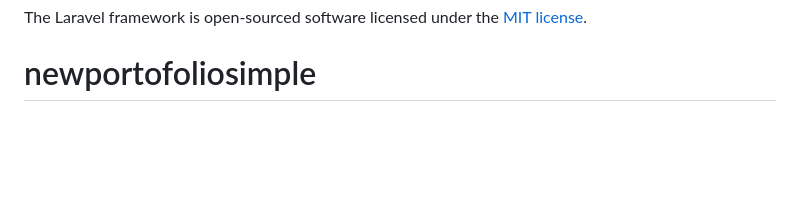
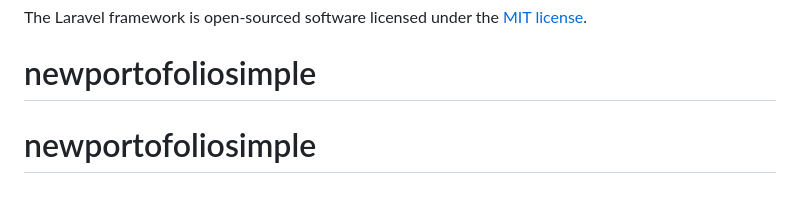
Before and after one commit to yopihendriansah90/newportofoliosimple, a Markdown page: README.md, the part around the change. GitHub-like rendering; blank space fills up the shorter version.

```diff
--- a/README.md
+++ b/README.md
@@ -58,3 +58,4 @@ If you discover a security vulnerability within Laravel, please send an e-mail t
 
 The Laravel framework is open-sourced software licensed under the [MIT license](https://opensource.org/licenses/MIT).
 # newportofoliosimple
+# newportofoliosimple
```
